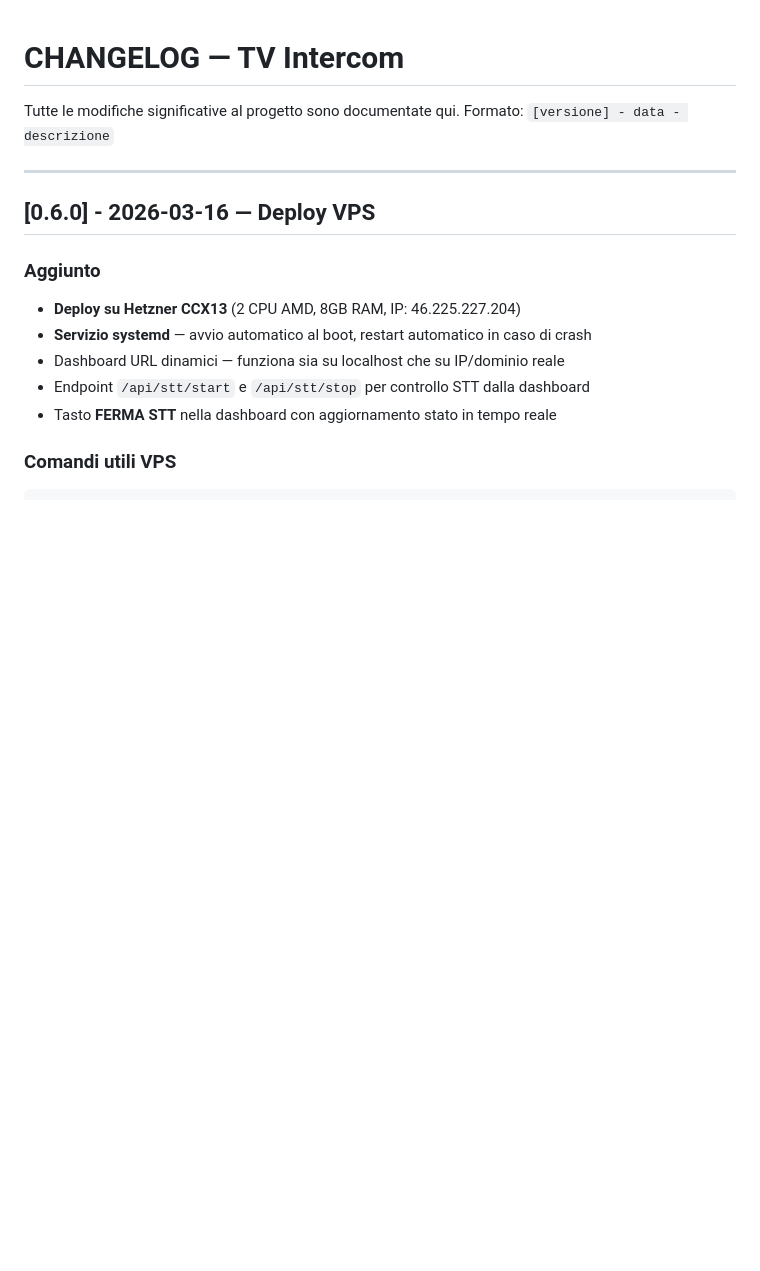
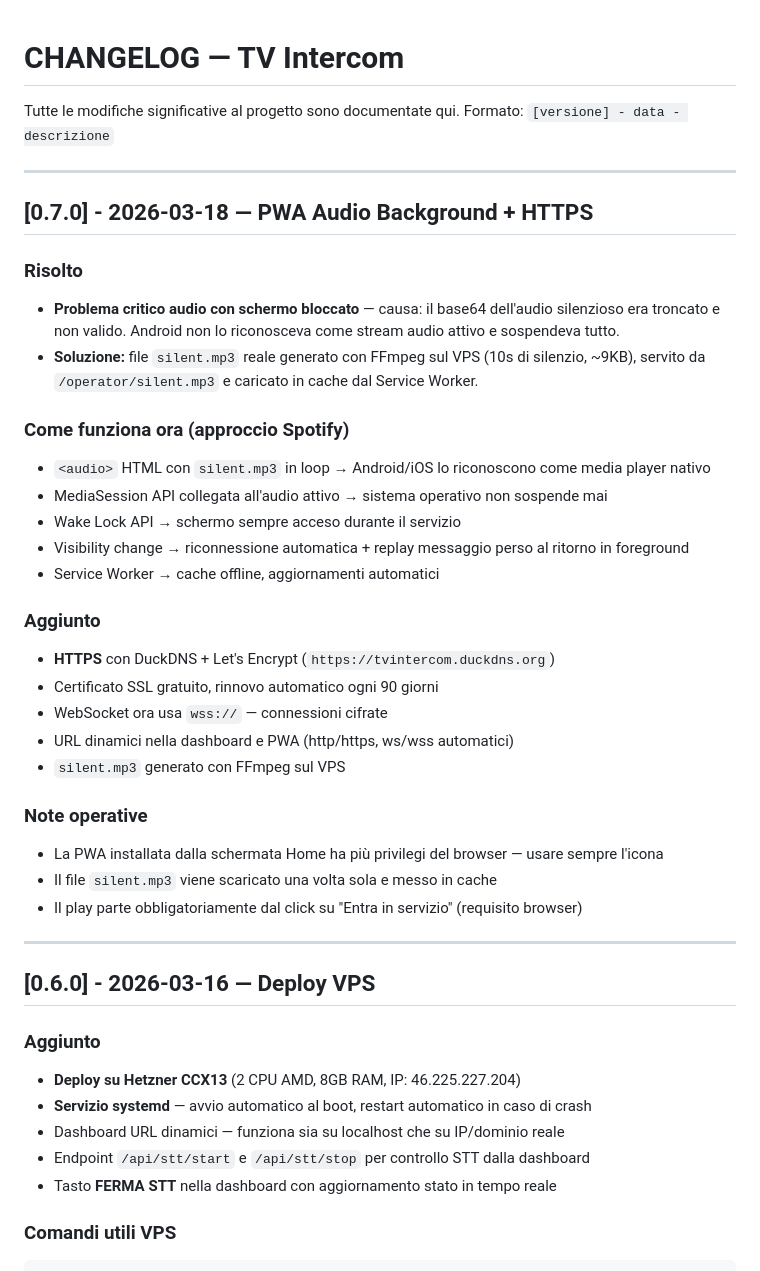
Before and after one commit to pupilla81/tv-intercom, a Markdown page: CHANGELOG.md, the part around one of its changes. GitHub-like rendering; blank space fills up the shorter version.

Commit message:
feat: v0.7.0 - silent.mp3 reale, HTTPS, PWA audio background risolto

```diff
--- a/CHANGELOG.md
+++ b/CHANGELOG.md
@@ -2,6 +2,33 @@
 
 Tutte le modifiche significative al progetto sono documentate qui.
 Formato: `[versione] - data - descrizione`
+
+---
+
+## [0.7.0] - 2026-03-18 — PWA Audio Background + HTTPS
+
+### Risolto
+- **Problema critico audio con schermo bloccato** — causa: il base64 dell'audio silenzioso era troncato e non valido. Android non lo riconosceva come stream audio attivo e sospendeva tutto.
+- **Soluzione:** file `silent.mp3` reale generato con FFmpeg sul VPS (10s di silenzio, ~9KB), servito da `/operator/silent.mp3` e caricato in cache dal Service Worker.
+
+### Come funziona ora (approccio Spotify)
+- `<audio>` HTML con `silent.mp3` in loop → Android/iOS lo riconoscono come media player nativo
+- MediaSession API collegata all'audio attivo → sistema operativo non sospende mai
+- Wake Lock API → schermo sempre acceso durante il servizio
+- Visibility change → riconnessione automatica + replay messaggio perso al ritorno in foreground
+- Service Worker → cache offline, aggiornamenti automatici
+
+### Aggiunto
+- **HTTPS** con DuckDNS + Let's Encrypt (`https://tvintercom.duckdns.org`)
+- Certificato SSL gratuito, rinnovo automatico ogni 90 giorni
+- WebSocket ora usa `wss://` — connessioni cifrate
+- URL dinamici nella dashboard e PWA (http/https, ws/wss automatici)
+- `silent.mp3` generato con FFmpeg sul VPS
+
+### Note operative
+- La PWA installata dalla schermata Home ha più privilegi del browser — usare sempre l'icona
+- Il file `silent.mp3` viene scaricato una volta sola e messo in cache
+- Il play parte obbligatoriamente dal click su "Entra in servizio" (requisito browser)
 
 ---
 
```
Also changed, not shown: other parts of CHANGELOG.md (+5 -8 lines).
